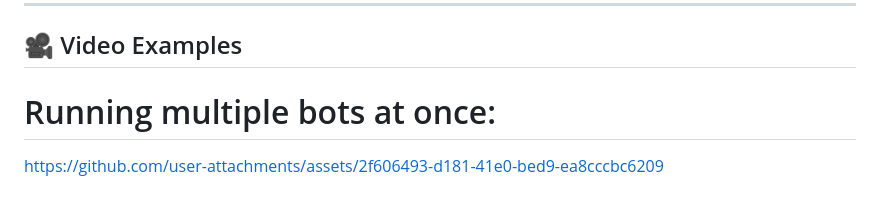
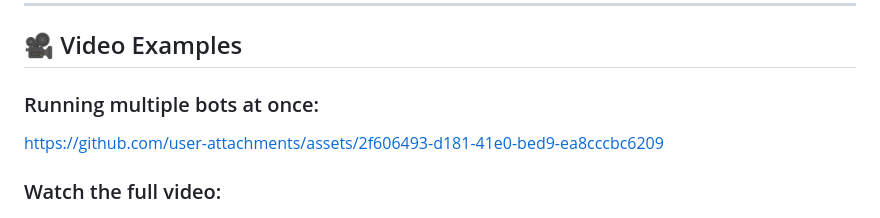
Before and after one commit to Virgulas/waifus-hub, a Markdown page: README.md, the part around the change. Rendered like a GitHub page.

Commit message:
Add Video

```diff
--- a/README.md
+++ b/README.md
@@ -34,10 +34,11 @@ It’s the perfect hub for anyone who wants to bring their favorite characters t
 
 ## 🎥 Video Examples
 
-# Running multiple bots at once:
+### Running multiple bots at once:
 
 https://github.com/user-attachments/assets/2f606493-d181-41e0-bed9-ea8cccbc6209
 
+### Watch the full video:
 [![Watch the full video](https://github.com/Virgulas/waifus-hub/blob/main/assets/video_screenshot.png)](https://youtu.be/wDFmRfYrRo4)
 
 ---
```
